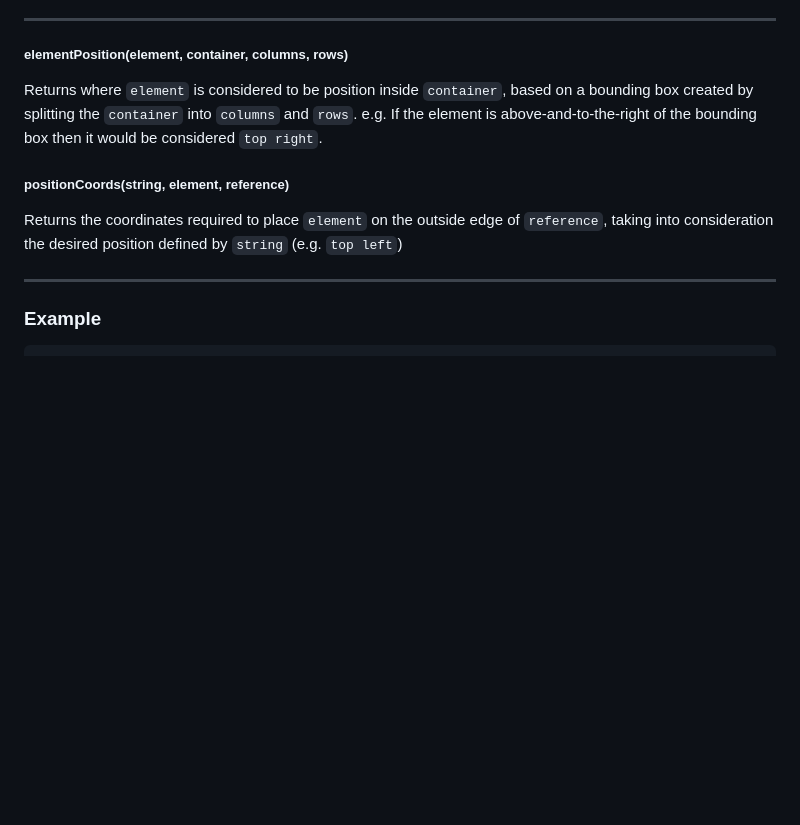
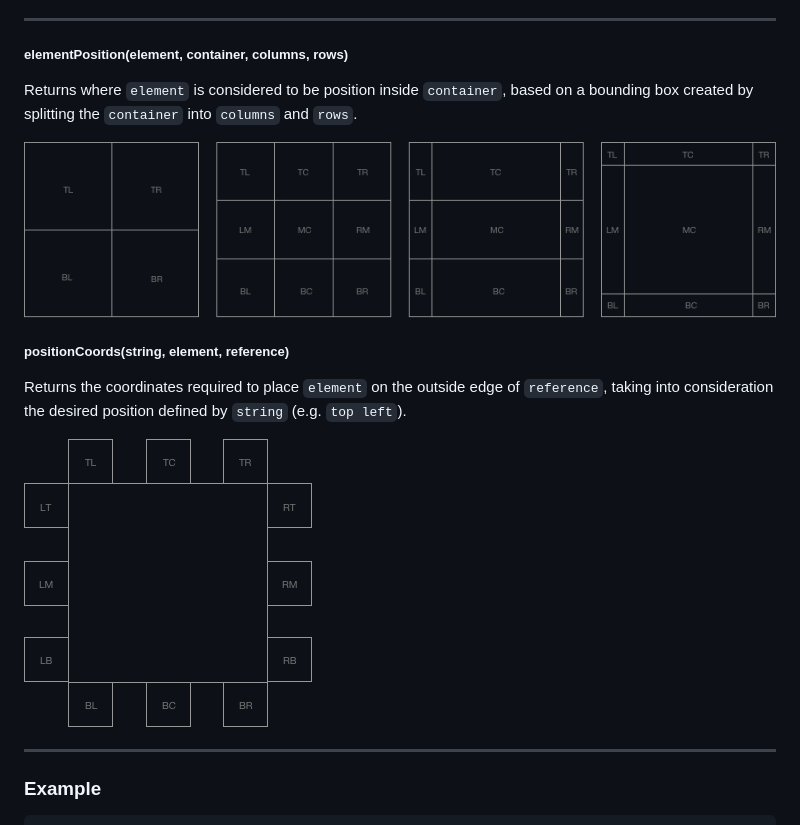
Before and after one commit to zestia/position-utils, a Markdown page: README.md, the part around the change. Drawn GitHub-style; pictures changed too: assets/element-position.png (added), assets/position-coords.png (added); blank space fills up the shorter version.

Commit message:
add diagrams

```diff
--- a/README.md
+++ b/README.md
@@ -7,11 +7,15 @@ elements near other elements. These utils do the bare minimum, as further positi
 
 ##### elementPosition(element, container, columns, rows)
 
-Returns where `element` is considered to be position inside `container`, based on a bounding box created by splitting the `container` into `columns` and `rows`. e.g. If the element is above-and-to-the-right of the bounding box then it would be considered `top right`.
+Returns where `element` is considered to be position inside `container`, based on a bounding box created by splitting the `container` into `columns` and `rows`.
+
+<img src="assets/element-position.png">
 
 ##### positionCoords(string, element, reference)
 
-Returns the coordinates required to place `element` on the outside edge of `reference`, taking into consideration the desired position defined by `string` (e.g. `top left`)
+Returns the coordinates required to place `element` on the outside edge of `reference`, taking into consideration the desired position defined by `string` (e.g. `top left`).
+
+<img src="assets/position-coords.png">
 
 <hr>
 
```
Also changed, not shown: 1 other file.
